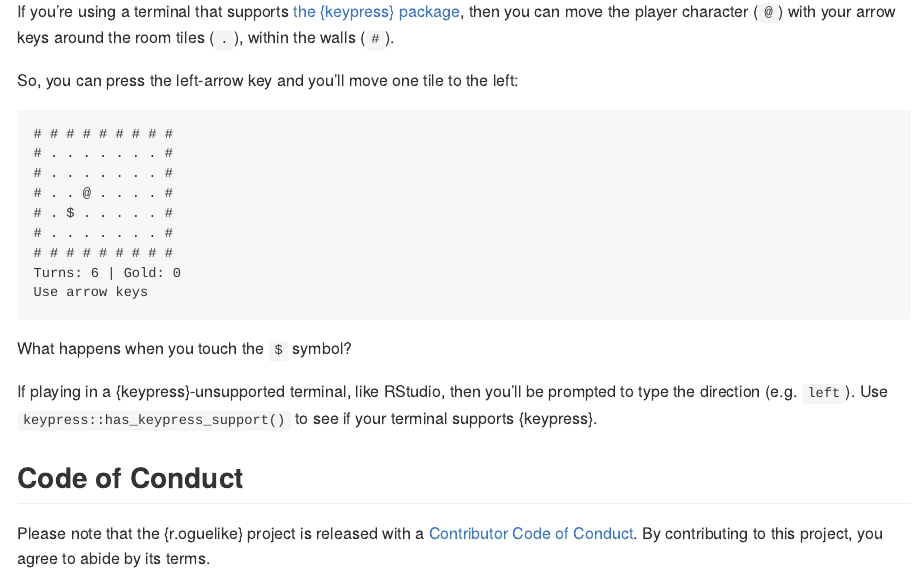
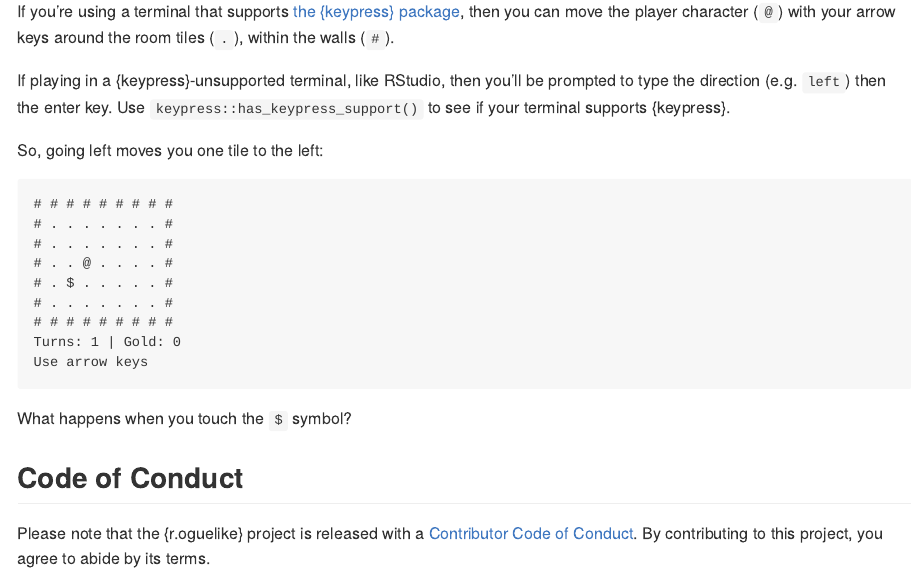
Before and after one commit to matt-dray/r.oguelike, an R Markdown document (README.Rmd): the page in a window 1100 px wide, from 600 px down. Rendered offline with R 4.5, knitr and Pandoc, with nearby package versions; badge pictures from the web are left out.

Commit message:
Update readme with stats, move keypress explanation earlier

````diff
--- a/README.Rmd
+++ b/README.Rmd
@@ -51,7 +51,9 @@ Use arrow keys
 
 If you're using a terminal that supports [the {keypress} package](https://github.com/gaborcsardi/keypress), then you can move the player character (`@`) with your arrow keys around the room tiles (`.`), within the walls (`#`).
 
-So, you can press the left-arrow key and you'll move one tile to the left:
+If playing in a {keypress}-unsupported terminal, like RStudio, then you'll be prompted to type the direction (e.g. `left`) then the enter key. Use `keypress::has_keypress_support()` to see if your terminal supports {keypress}.
+
+So, going left moves you one tile to the left:
 
 ```
 # # # # # # # # #
@@ -61,14 +63,12 @@ So, you can press the left-arrow key and you'll move one tile to the left:
 # . $ . . . . . #
 # . . . . . . . #
 # # # # # # # # #
-Turns: 6 | Gold: 0
+Turns: 1 | Gold: 0
 Use arrow keys
 ```
 
 What happens when you touch the `$` symbol?
 
-If playing in a {keypress}-unsupported terminal, like RStudio, then you'll be prompted to type the direction (e.g. `left`). Use `keypress::has_keypress_support()` to see if your terminal supports {keypress}.
-
 ## Code of Conduct
 
 Please note that the {r.oguelike} project is released with a [Contributor Code of Conduct](https://contributor-covenant.org/version/2/0/CODE_OF_CONDUCT.html). By contributing to this project, you agree to abide by its terms.
````
Also changed, not shown: README.md.
